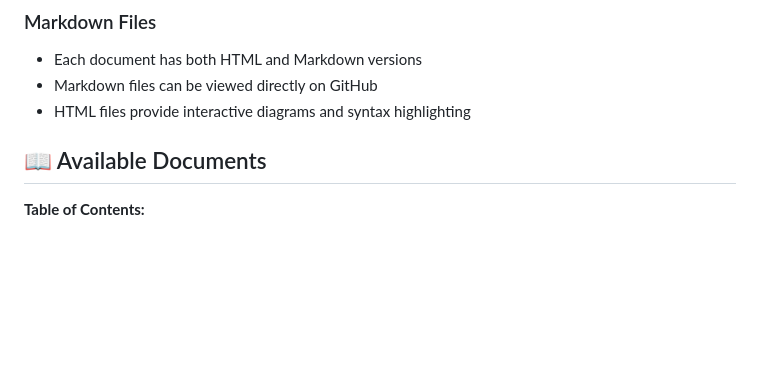
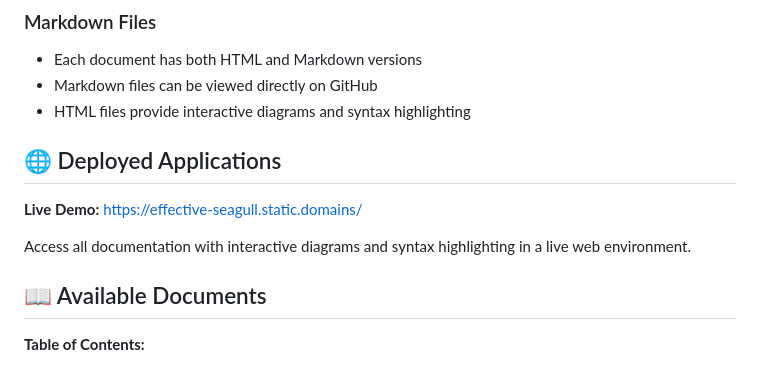
Before and after one commit to romanstetsenko/SystemDesign, a Markdown page: README.md, the part around the change. Drawn GitHub-style; blank space fills up the shorter version.

Commit message:
Add deployed applications link to README
- Added Deployed Applications section
- Link to live demo: https://effective-seagull.static.domains/

```diff
--- a/README.md
+++ b/README.md
@@ -18,6 +18,12 @@ A collection of comprehensive system design guides with interactive diagrams and
 - Each document has both HTML and Markdown versions
 - Markdown files can be viewed directly on GitHub
 - HTML files provide interactive diagrams and syntax highlighting
+
+## 🌐 Deployed Applications
+
+**Live Demo:** [https://effective-seagull.static.domains/](https://effective-seagull.static.domains/)
+
+Access all documentation with interactive diagrams and syntax highlighting in a live web environment.
 
 ## 📖 Available Documents
 
```
